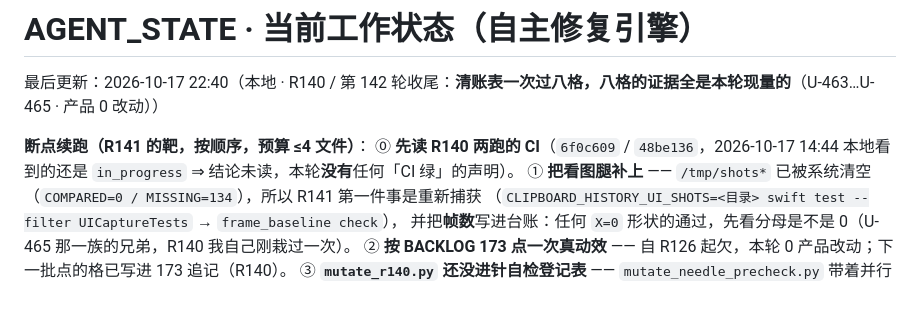
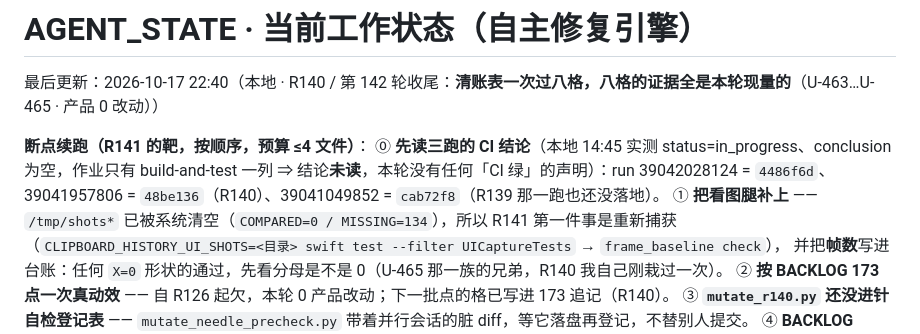
Before and after one commit to mnmc5h5ntg-wq/ClipboardHistory, a Markdown page: AGENT_STATE.md, the part around the change. Drawn GitHub-style; blank space fills up the shorter version.

Commit message:
Round 140 landing note: three CI runs still in_progress at 14:45 local, so no green claim is made - recorded the run ids for R141 to read

```diff
--- a/AGENT_STATE.md
+++ b/AGENT_STATE.md
@@ -3,7 +3,7 @@
 最后更新：2026-10-17 22:40（本地 · R140 / 第 142 轮收尾：**清账表一次过八格，八格的证据全是本轮现量的**（U-463…U-465 · 产品 0 改动））
 
 **断点续跑（R141 的靶，按顺序，预算 ≤4 文件）**：
-⓪ **先读 R140 两跑的 CI**（`6f0c609` / `48be136`，2026-10-17 14:44 本地看到的还是 `in_progress` ⇒ 结论未读，本轮**没有**任何「CI 绿」的声明）。
+⓪ **先读三跑的 CI 结论**（本地 14:45 实测 status=in_progress、conclusion 为空，作业只有 build-and-test 一列 ⇒ 结论**未读**，本轮没有任何「CI 绿」的声明）：run 39042028124 = `4486f6d`、39041957806 = `48be136`（R140）、39041049852 = `cab72f8`（R139 那一跑也还没落地）。
 ① **把看图腿补上** —— `/tmp/shots*` 已被系统清空（`COMPARED=0 / MISSING=134`），所以 R141 第一件事是重新捕获
 （`CLIPBOARD_HISTORY_UI_SHOTS=<目录> swift test --filter UICaptureTests` → `frame_baseline check`），
 并把**帧数**写进台账：任何 `X=0` 形状的通过，先看分母是不是 0（U-465 那一族的兄弟，R140 我自己刚栽过一次）。
```
